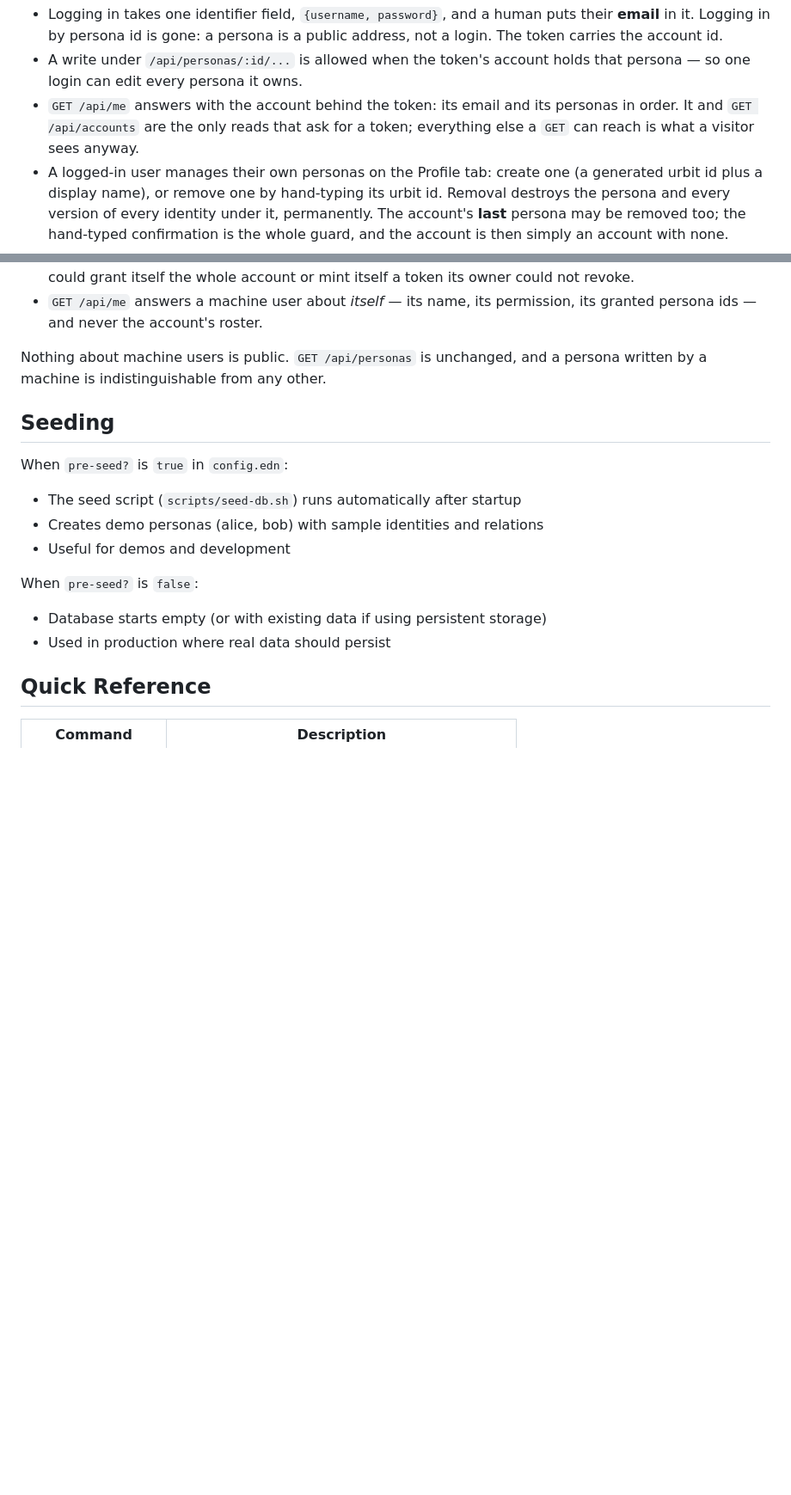
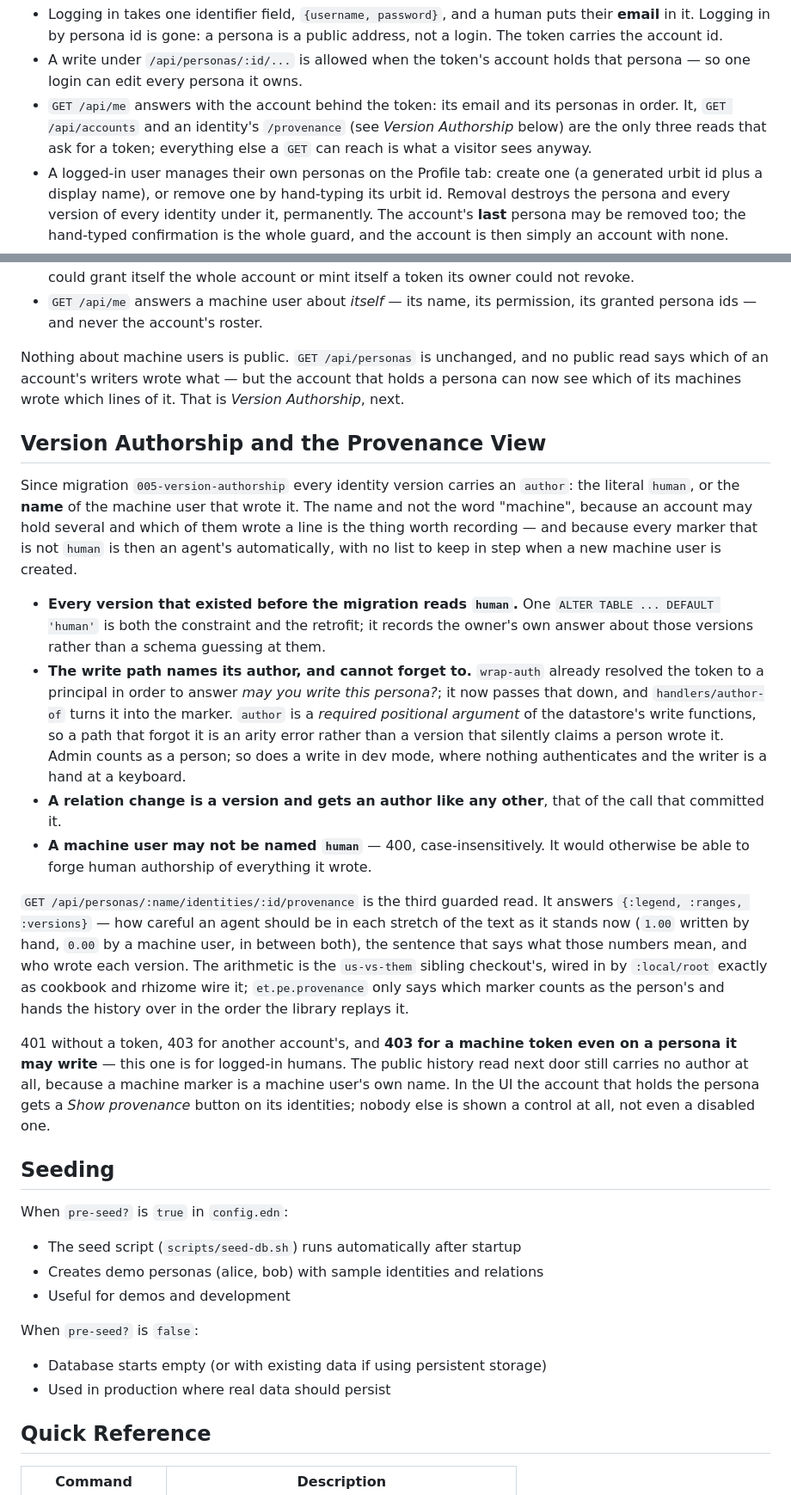
Before and after one commit to eighttrigrams/personalist, a Markdown page: specs/startup.md, 2 parts joined by grey strips. Shown at 86% size. Rendered like a GitHub page; blank space fills up the shorter version.

Commit message:
specs/startup.md: authorship, the provenance view, and the sentence it removes
The file said, truthfully until now, that "a persona written by a machine is
indistinguishable from any other". That is what this work was about, so the
sentence is replaced rather than left standing: nothing public says which of
an account's writers wrote what, AND the account that holds a persona can
see which of its machines wrote which lines of it.

The guarded-GET count is corrected from two to three, in the same place the
old count was asserted, and a section documents the column, the write path,
the reserved name, and the read.

LINE HERITAGE, checked before editing as the standing rule requires:

    $ us-vs-them --ours dan@eighttrigrams.net specs/startup.md
    1-117        1.00
    118-195      0.00
    196-216      1.00

Every line this commit removes — 142-143 and 194-195, four in total — is
inside the 0.00 band, which is the only band with no line of the owner's in
it. The new section is inserted immediately before "## Seeding", the first
line of the closing 1.00 band, so his lines move down and none is touched.

Co-Authored-By: Claude Opus 5 <noreply@anthropic.com>

```diff
--- a/specs/startup.md
+++ b/specs/startup.md
@@ -139,8 +139,9 @@ about who holds them or which of them share a login.
 - A write under `/api/personas/:id/...` is allowed when the token's account
   holds that persona — so one login can edit every persona it owns.
 - `GET /api/me` answers with the account behind the token: its email and its
-  personas in order. It and `GET /api/accounts` are the only reads that ask for
-  a token; everything else a `GET` can reach is what a visitor sees anyway.
+  personas in order. It, `GET /api/accounts` and an identity's `/provenance`
+  (see *Version Authorship* below) are the only three reads that ask for a
+  token; everything else a `GET` can reach is what a visitor sees anyway.
 - A logged-in user manages their own personas on the Profile tab: create one
   (a generated urbit id plus a display name), or remove one by hand-typing its
   urbit id. Removal destroys the persona and every version of every identity
@@ -191,8 +192,52 @@ one machine user writing personas A and C, another writing B and C.
 - `GET /api/me` answers a machine user about *itself* — its name, its
   permission, its granted persona ids — and never the account's roster.
 
-Nothing about machine users is public. `GET /api/personas` is unchanged, and a
-persona written by a machine is indistinguishable from any other.
+Nothing about machine users is public. `GET /api/personas` is unchanged, and no
+public read says which of an account's writers wrote what — but the account that
+holds a persona can now see which of its machines wrote which lines of it. That
+is *Version Authorship*, next.
+
+## Version Authorship and the Provenance View
+
+Since migration `005-version-authorship` every identity version carries an
+`author`: the literal `human`, or the **name** of the machine user that wrote
+it. The name and not the word "machine", because an account may hold several and
+which of them wrote a line is the thing worth recording — and because every
+marker that is not `human` is then an agent's automatically, with no list to keep
+in step when a new machine user is created.
+
+- **Every version that existed before the migration reads `human`.** One
+  `ALTER TABLE ... DEFAULT 'human'` is both the constraint and the retrofit; it
+  records the owner's own answer about those versions rather than a schema
+  guessing at them.
+- **The write path names its author, and cannot forget to.** `wrap-auth` already
+  resolved the token to a principal in order to answer *may you write this
+  persona?*; it now passes that down, and `handlers/author-of` turns it into the
+  marker. `author` is a *required positional argument* of the datastore's write
+  functions, so a path that forgot it is an arity error rather than a version
+  that silently claims a person wrote it. Admin counts as a person; so does a
+  write in dev mode, where nothing authenticates and the writer is a hand at a
+  keyboard.
+- **A relation change is a version and gets an author like any other**, that of
+  the call that committed it.
+- **A machine user may not be named `human`** — 400, case-insensitively. It
+  would otherwise be able to forge human authorship of everything it wrote.
+
+`GET /api/personas/:name/identities/:id/provenance` is the third guarded read.
+It answers `{:legend, :ranges, :versions}` — how careful an agent should be in
+each stretch of the text as it stands now (`1.00` written by hand, `0.00` by a
+machine user, in between both), the sentence that says what those numbers mean,
+and who wrote each version. The arithmetic is the `us-vs-them` sibling
+checkout's, wired in by `:local/root` exactly as cookbook and rhizome wire it;
+`et.pe.provenance` only says which marker counts as the person's and hands the
+history over in the order the library replays it.
+
+401 without a token, 403 for another account's, and **403 for a machine token
+even on a persona it may write** — this one is for logged-in humans. The public
+history read next door still carries no author at all, because a machine
+marker is a machine user's own name. In the UI the account that holds the
+persona gets a *Show provenance* button on its identities; nobody else is shown
+a control at all, not even a disabled one.
 
 ## Seeding
 
```
